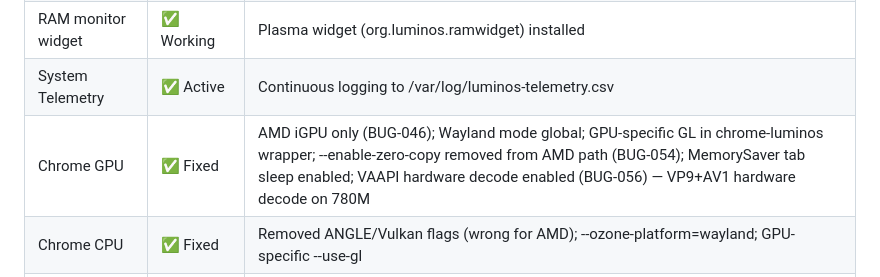
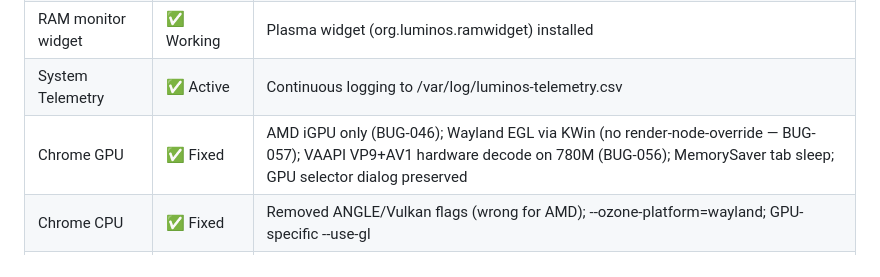
Before and after one commit to vrapatel2002/luminos-os, a Markdown page: LUMINOS_STATUS.md, the part around the change. GitHub-like rendering.

```diff
--- a/LUMINOS_STATUS.md
+++ b/LUMINOS_STATUS.md
@@ -108,7 +108,7 @@ Agent: claude-code (session 2 — fan curve v3.2, universal GPU launcher, Chrome
 | Floating panel | ❌ Reverted | [CHANGE: gemini-cli | 2026-05-11] Panel reset to default bottom position. |
 | RAM monitor widget | ✅ Working | Plasma widget (org.luminos.ramwidget) installed |
 | System Telemetry | ✅ Active | Continuous logging to /var/log/luminos-telemetry.csv |
-| Chrome GPU | ✅ Fixed | AMD iGPU only (BUG-046); Wayland mode global; GPU-specific GL in chrome-luminos wrapper; --enable-zero-copy removed from AMD path (BUG-054); MemorySaver tab sleep enabled; VAAPI hardware decode enabled (BUG-056) — VP9+AV1 hardware decode on 780M |
+| Chrome GPU | ✅ Fixed | AMD iGPU only (BUG-046); Wayland EGL via KWin (no render-node-override — BUG-057); VAAPI VP9+AV1 hardware decode on 780M (BUG-056); MemorySaver tab sleep; GPU selector dialog preserved |
 | Chrome CPU | ✅ Fixed | Removed ANGLE/Vulkan flags (wrong for AMD); --ozone-platform=wayland; GPU-specific --use-gl |
 | Universal GPU launcher | ✅ Working | luminos-gpu-launch (kdialog picker); luminos-nvidia-run (wakes PCI power gate); Dolphin service menus for executables + .desktop files |
 | Touchpad log flood | ✅ Fixed | QT_LOGGING_RULES=kwin_libinput.warning=false in /etc/environment; suppresses ASUP1208 Touch Jump spam |
```
Also changed, not shown: docs/BUGS.md (+10 -0 lines).
